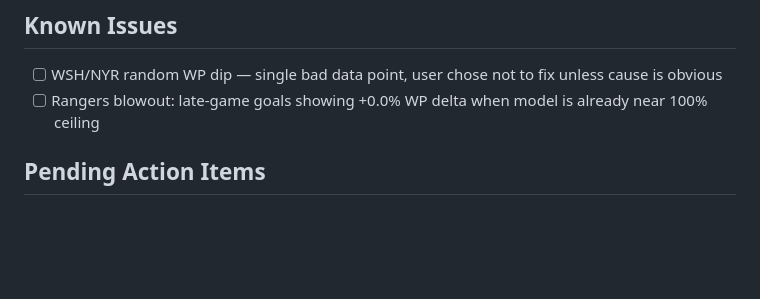
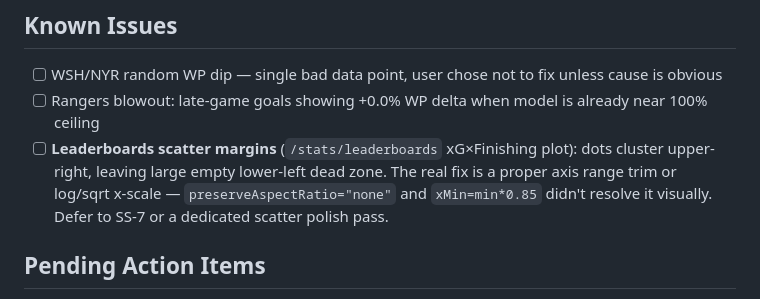
Before and after one commit to mattdonders/hockeygamebot-site, a Markdown page: TODO.md, the part around the change. Drawn GitHub-style; blank space fills up the shorter version.

Commit message:
chore(TODO): log leaderboards scatter margin issue for later polish pass
Co-Authored-By: Claude Sonnet 4.6 <noreply@anthropic.com>

```diff
--- a/TODO.md
+++ b/TODO.md
@@ -4,6 +4,7 @@
 
 - [ ] WSH/NYR random WP dip — single bad data point, user chose not to fix unless cause is obvious
 - [ ] Rangers blowout: late-game goals showing +0.0% WP delta when model is already near 100% ceiling
+- [ ] **Leaderboards scatter margins** (`/stats/leaderboards` xG×Finishing plot): dots cluster upper-right, leaving large empty lower-left dead zone. The real fix is a proper axis range trim or log/sqrt x-scale — `preserveAspectRatio="none"` and `xMin=min*0.85` didn't resolve it visually. Defer to SS-7 or a dedicated scatter polish pass.
 
 ## Pending Action Items
 
```
